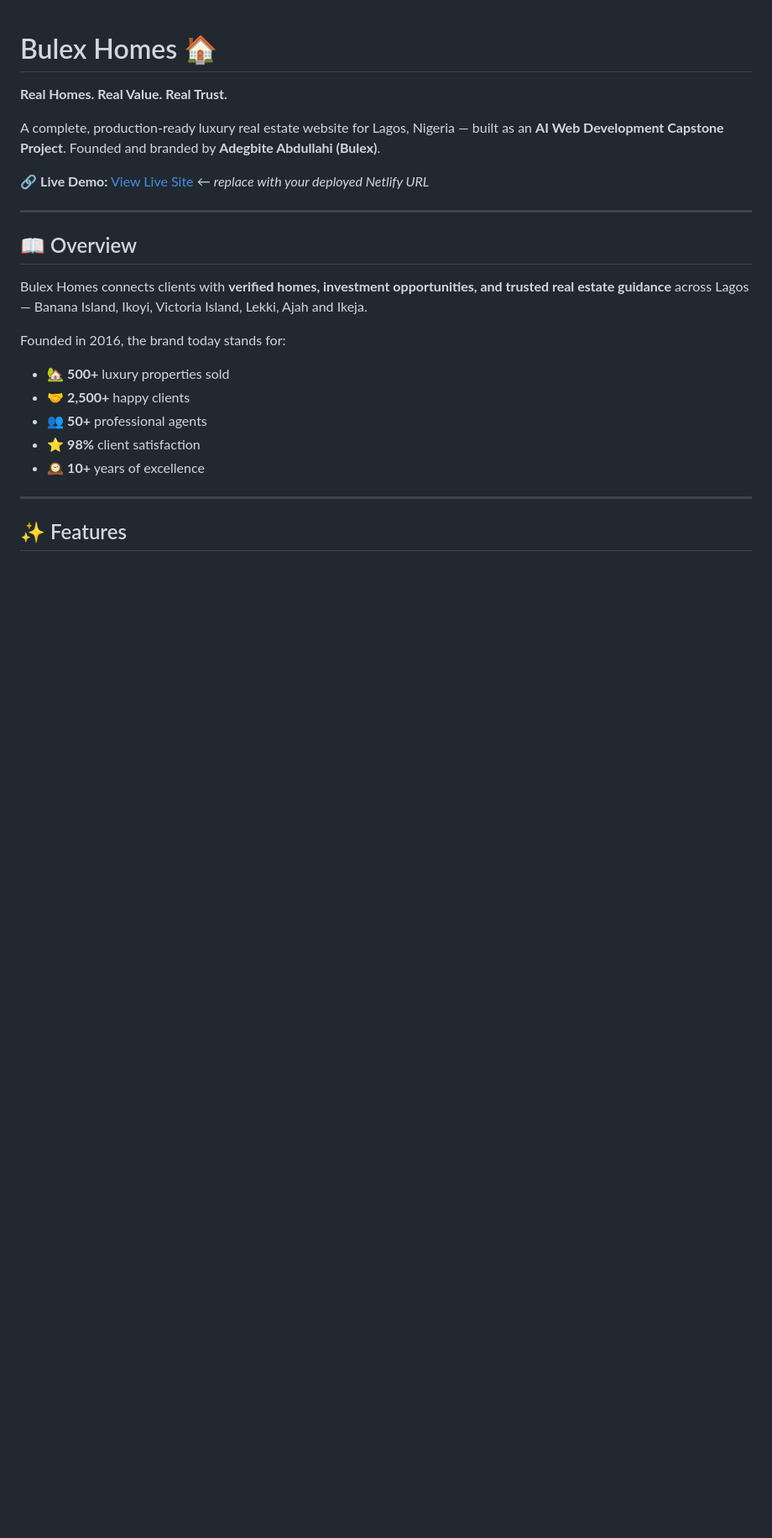
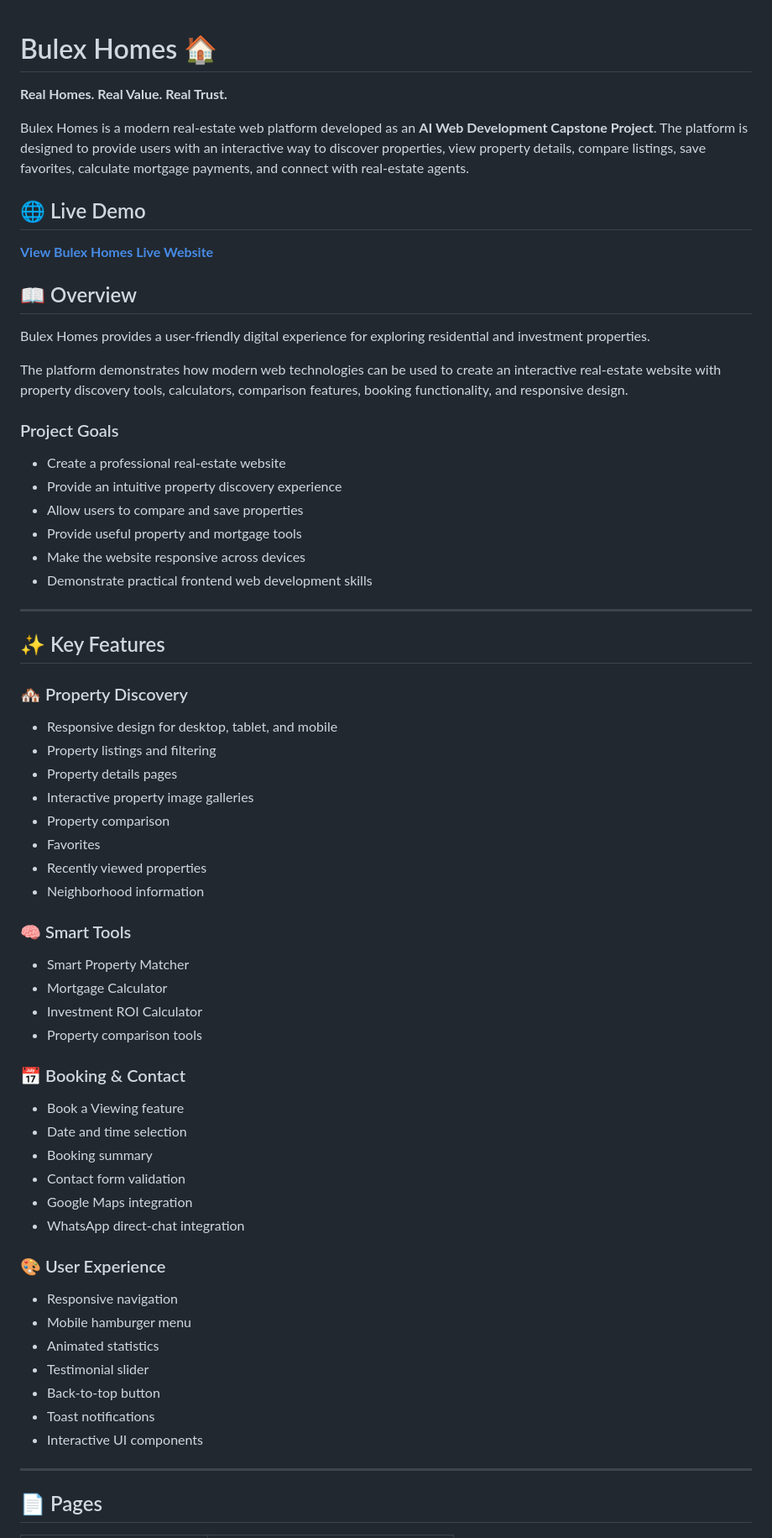
Before and after one commit to Bulex00/bulex-homes, a Markdown page: README.md, the part around one of its changes. Shown at 84% size. Rendered like a GitHub page; blank space fills up the shorter version.

```diff
--- a/README.md
+++ b/README.md
@@ -2,29 +2,69 @@
 
 **Real Homes. Real Value. Real Trust.**
 
-A complete, production-ready luxury real estate website for Lagos, Nigeria —
-built as an **AI Web Development Capstone Project**.
-Founded and branded by **Adegbite Abdullahi (Bulex)**.
+Bulex Homes is a modern real-estate web platform developed as an **AI Web Development Capstone Project**. The platform is designed to provide users with an interactive way to discover properties, view property details, compare listings, save favorites, calculate mortgage payments, and connect with real-estate agents.
 
-🔗 **Live Demo:** [View Live Site](https://your-netlify-url.netlify.app) ← *replace with your deployed Netlify URL*
+## 🌐 Live Demo
+
+**[View Bulex Homes Live Website](https://bulex00.github.io/bulex-homes/)**
+
+## 📖 Overview
+
+Bulex Homes provides a user-friendly digital experience for exploring residential and investment properties.
+
+The platform demonstrates how modern web technologies can be used to create an interactive real-estate website with property discovery tools, calculators, comparison features, booking functionality, and responsive design.
+
+### Project Goals
+
+- Create a professional real-estate website
+- Provide an intuitive property discovery experience
+- Allow users to compare and save properties
+- Provide useful property and mortgage tools
+- Make the website responsive across devices
+- Demonstrate practical frontend web development skills
 
 ---
 
-## 📖 Overview
+## ✨ Key Features
 
-Bulex Homes connects clients with **verified homes, investment opportunities,
-and trusted real estate guidance** across Lagos — Banana Island, Ikoyi,
-Victoria Island, Lekki, Ajah and Ikeja.
+### 🏘️ Property Discovery
 
-Founded in 2016, the brand today stands for:
+- Responsive design for desktop, tablet, and mobile
+- Property listings and filtering
+- Property details pages
+- Interactive property image galleries
+- Property comparison
+- Favorites
+- Recently viewed properties
+- Neighborhood information
 
-- 🏡 **500+** luxury properties sold
-- 🤝 **2,500+** happy clients
-- 👥 **50+** professional agents
-- ⭐ **98%** client satisfaction
-- 🕰️ **10+** years of excellence
+### 🧠 Smart Tools
+
+- Smart Property Matcher
+- Mortgage Calculator
+- Investment ROI Calculator
+- Property comparison tools
+
+### 📅 Booking & Contact
+
+- Book a Viewing feature
+- Date and time selection
+- Booking summary
+- Contact form validation
+- Google Maps integration
+- WhatsApp direct-chat integration
+
+### 🎨 User Experience
+
+- Responsive navigation
+- Mobile hamburger menu
+- Animated statistics
+- Testimonial slider
+- Back-to-top button
+- Toast notifications
+- Interactive UI components
 
 ---
 
-## ✨ Features
+## 📄 Pages
 
```
Also changed, not shown: other parts of README.md (+149 -121 lines).
